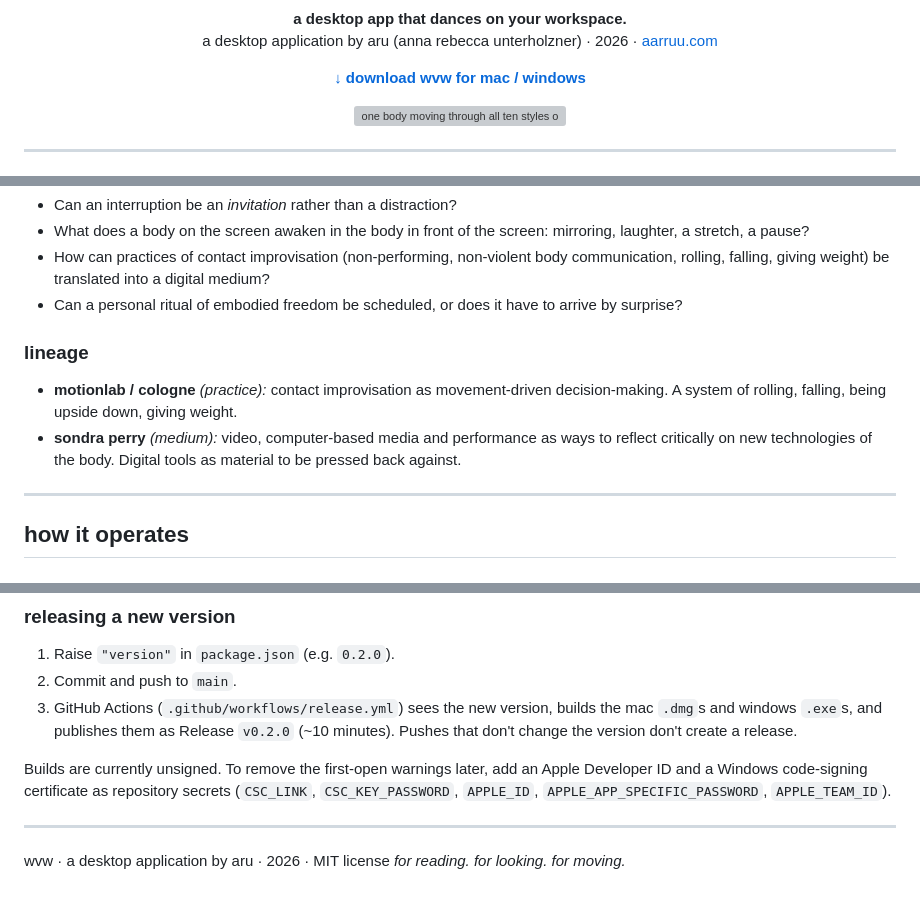
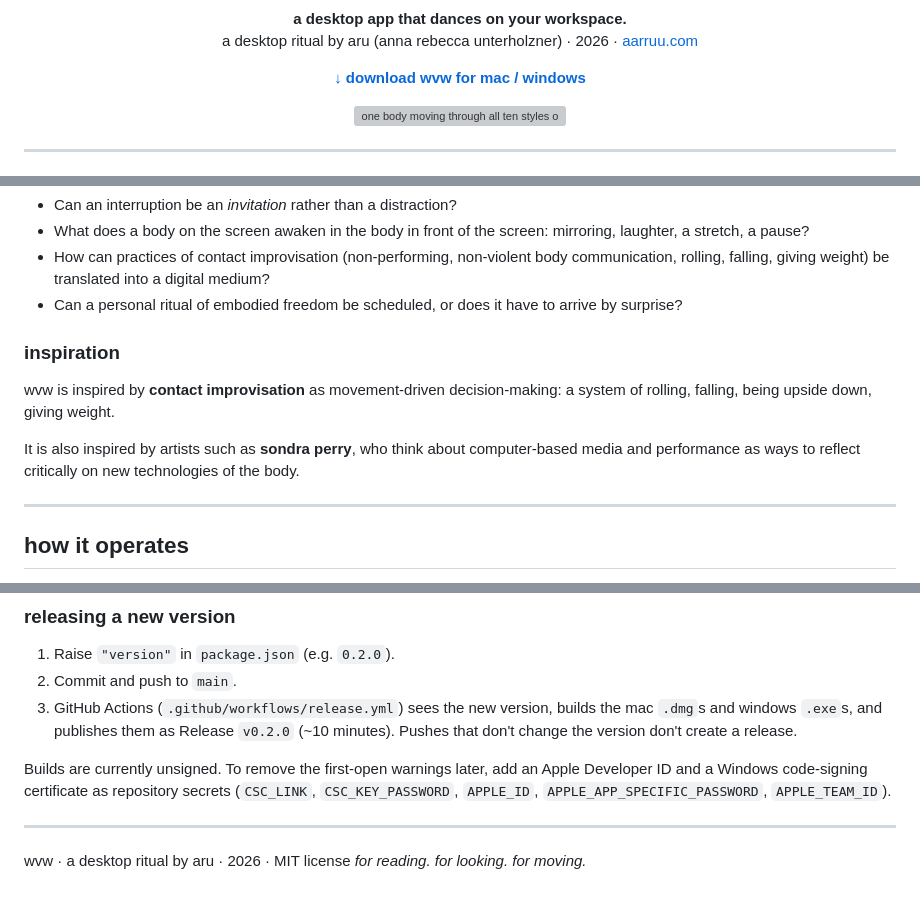
Before and after one commit to annaunterholzner/wvw, a Markdown page: README.md, 3 parts joined by grey strips. Rendered like a GitHub page; grey boxes are pictures that could not be loaded.

```diff
--- a/README.md
+++ b/README.md
@@ -1,7 +1,7 @@
 <p align="center"><img src="docs/banner.png" alt="wvw: wide · vast · wild. your body is wider, vaster, wilder than this screen allows." width="900"></p>
 
 <p align="center"><b>a desktop app that dances on your workspace.</b><br>
-a desktop application by aru (anna rebecca unterholzner) · 2026 · <a href="https://aarruu.com">aarruu.com</a></p>
+a desktop ritual by aru (anna rebecca unterholzner) · 2026 · <a href="https://aarruu.com">aarruu.com</a></p>
 
 <p align="center"><a href="../../releases/latest"><b>↓ download wvw for mac / windows</b></a></p>
 
@@ -43,10 +43,11 @@ Further questions the project moves with:
 - How can practices of contact improvisation (non-performing, non-violent body communication, rolling, falling, giving weight) be translated into a digital medium?
 - Can a personal ritual of embodied freedom be scheduled, or does it have to arrive by surprise?
 
-### lineage
+### inspiration
 
-- **motionlab / cologne** *(practice):* contact improvisation as movement-driven decision-making. A system of rolling, falling, being upside down, giving weight.
-- **sondra perry** *(medium):* video, computer-based media and performance as ways to reflect critically on new technologies of the body. Digital tools as material to be pressed back against.
+wvw is inspired by **contact improvisation** as movement-driven decision-making: a system of rolling, falling, being upside down, giving weight.
+
+It is also inspired by artists such as **sondra perry**, who think about computer-based media and performance as ways to reflect critically on new technologies of the body.
 
 ---
 
@@ -174,5 +179,5 @@ Builds are currently unsigned. To remove the first-open warnings later, add an A
 
 ---
 
-wvw · a desktop application by aru · 2026 · MIT license
+wvw · a desktop ritual by aru · 2026 · MIT license
 *for reading. for looking. for moving.*
```
Also changed, not shown: other parts of README.md (+5 -1 lines), docs/banner.png, docs/icons.png (added), docs/menu.png (added), docs/settings.png (deleted), 1 other file.
